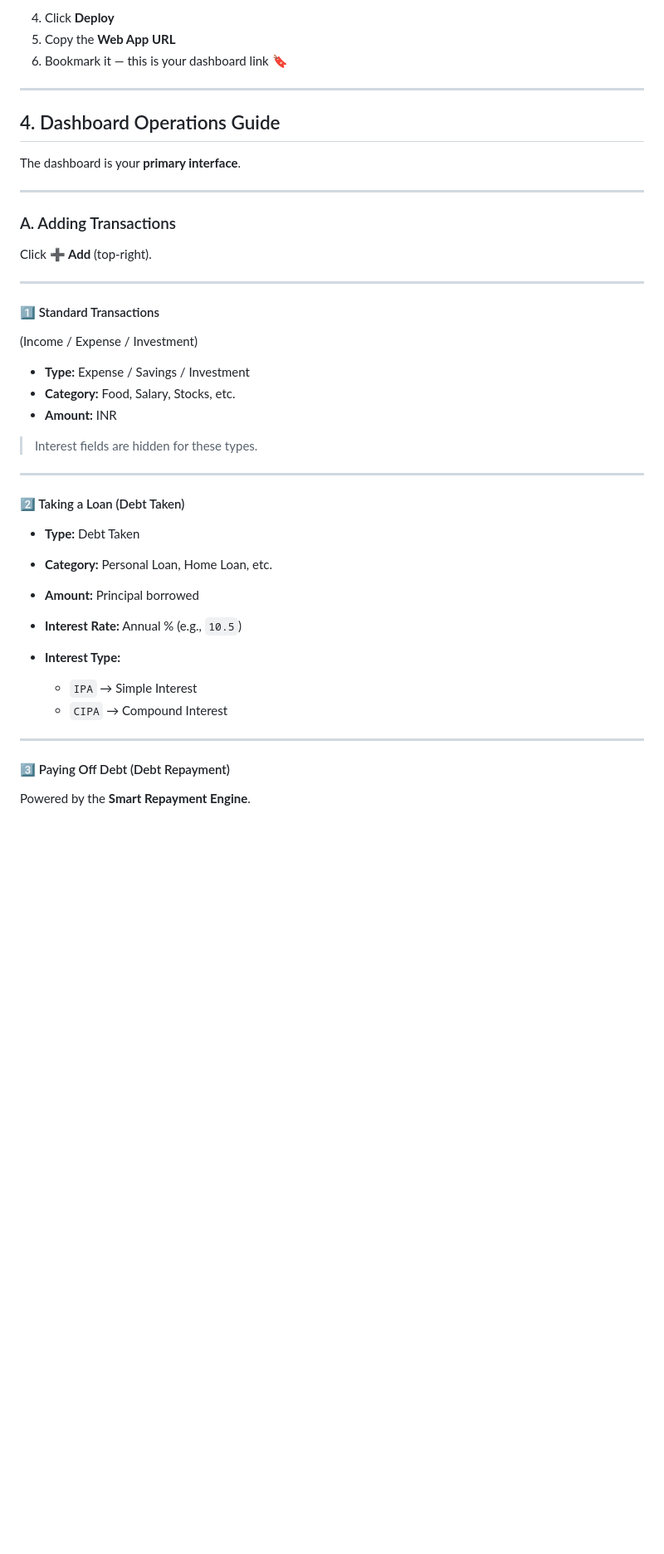
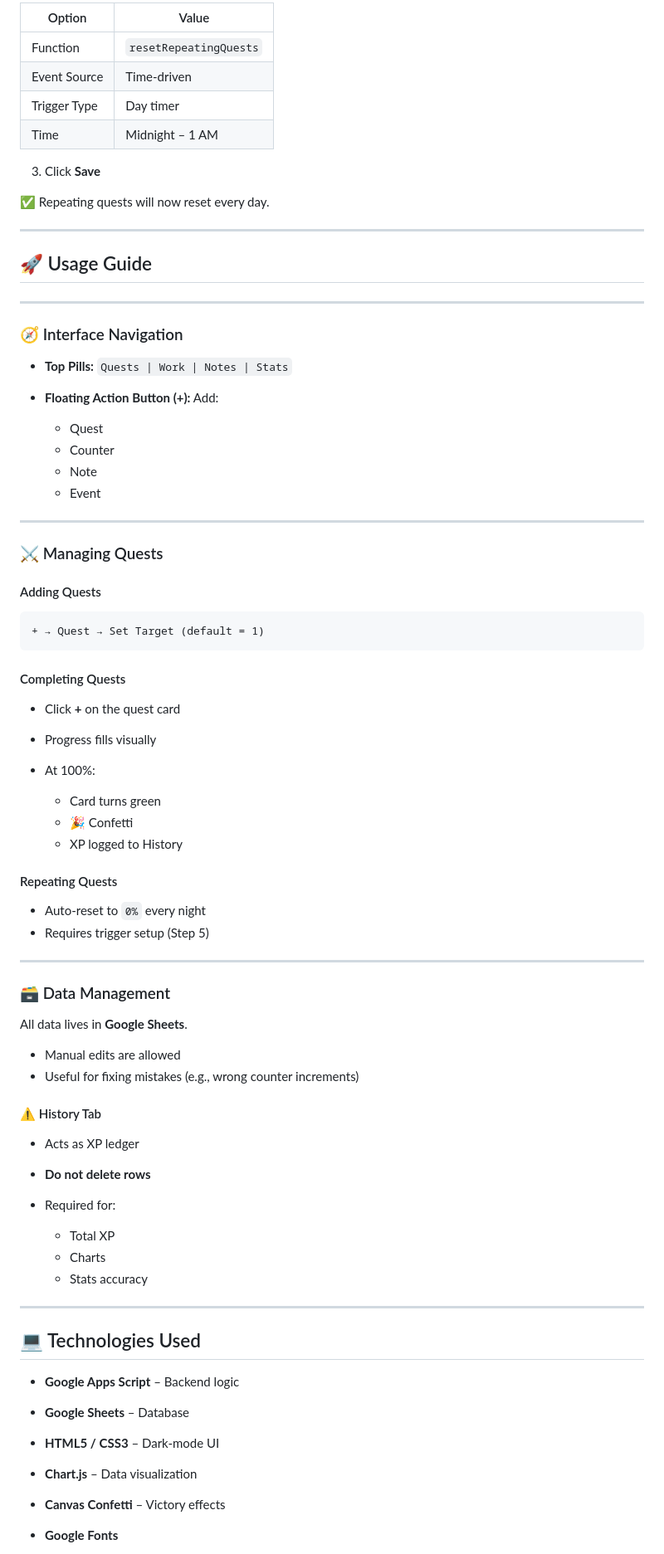
Before and after one commit to srikar-up/stonks-GoogleSheet, a Markdown page: README.md, the part around one of its changes. Shown at 83% size. GitHub-like rendering; blank space fills up the shorter version.

````diff
--- a/README.md
+++ b/README.md
@@ -182,48 +239,85 @@ All Dropdowns Created!
 
-4. Click **Deploy**
-5. Copy the **Web App URL**
-6. Bookmark it — this is your dashboard link 🔖
+| Option       | Value                  |
+| ------------ | ---------------------- |
+| Function     | `resetRepeatingQuests` |
+| Event Source | Time-driven            |
+| Trigger Type | Day timer              |
+| Time         | Midnight – 1 AM        |
+
+3. Click **Save**
+
+✅ Repeating quests will now reset every day.
 
 ---
 
-## 4. Dashboard Operations Guide
-
-The dashboard is your **primary interface**.
+## 🚀 Usage Guide
 
 ---
 
-### A. Adding Transactions
+### 🧭 Interface Navigation
 
-Click **➕ Add** (top-right).
+* **Top Pills:**
+  `Quests | Work | Notes | Stats`
+* **Floating Action Button (+):**
+  Add:
+
+  * Quest
+  * Counter
+  * Note
+  * Event
 
 ---
 
-#### 1️⃣ Standard Transactions
+### ⚔️ Managing Quests
 
-(Income / Expense / Investment)
+#### Adding Quests
 
-* **Type:** Expense / Savings / Investment
-* **Category:** Food, Salary, Stocks, etc.
-* **Amount:** INR
+```
++ → Quest → Set Target (default = 1)
+```
 
-> Interest fields are hidden for these types.
+#### Completing Quests
+
+* Click **+** on the quest card
+* Progress fills visually
+* At 100%:
+
+  * Card turns green
+  * 🎉 Confetti
+  * XP logged to History
+
+#### Repeating Quests
+
+* Auto-reset to `0%` every night
+* Requires trigger setup (Step 5)
 
 ---
 
-#### 2️⃣ Taking a Loan (Debt Taken)
+### 🗃️ Data Management
 
-* **Type:** Debt Taken
-* **Category:** Personal Loan, Home Loan, etc.
-* **Amount:** Principal borrowed
-* **Interest Rate:** Annual % (e.g., `10.5`)
-* **Interest Type:**
+All data lives in **Google Sheets**.
 
-  * `IPA` → Simple Interest
-  * `CIPA` → Compound Interest
+* Manual edits are allowed
+* Useful for fixing mistakes (e.g., wrong counter increments)
+
+#### ⚠️ History Tab
+
+* Acts as XP ledger
+* **Do not delete rows**
+* Required for:
+
+  * Total XP
+  * Charts
+  * Stats accuracy
 
 ---
 
-#### 3️⃣ Paying Off Debt (Debt Repayment)
+## 💻 Technologies Used
 
-Powered by the **Smart Repayment Engine**.
+* **Google Apps Script** – Backend logic
+* **Google Sheets** – Database
+* **HTML5 / CSS3** – Dark-mode UI
+* **Chart.js** – Data visualization
+* **Canvas Confetti** – Victory effects
+* **Google Fonts**
 
````
Also changed, not shown: other parts of README.md (+188 -251 lines).
